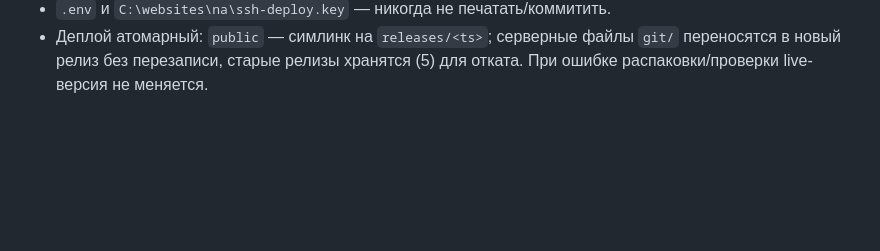
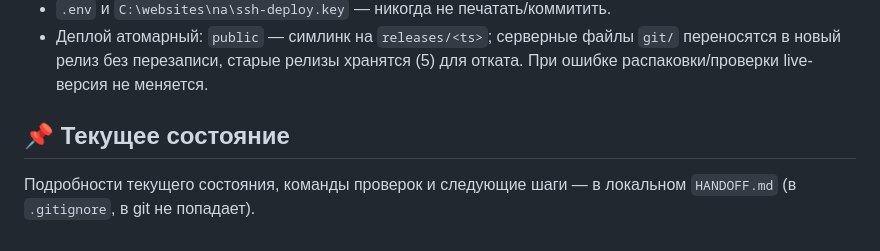
Before and after one commit to BesuglovS/oge-web, a Markdown page: AGENTS.md, the part around the change. Drawn GitHub-style; blank space fills up the shorter version.

Commit message:
AGENTS: указатель на локальный HANDOFF.md

```diff
--- a/AGENTS.md
+++ b/AGENTS.md
@@ -221,3 +221,7 @@ Nginx: `try_files $uri $uri/ $uri.php =404`, `server_tokens off`, gzip, static `
 - Деплой атомарный: `public` — симлинк на `releases/<ts>`; серверные файлы `git/`
   переносятся в новый релиз без перезаписи, старые релизы хранятся (5) для отката.
   При ошибке распаковки/проверки live-версия не меняется.
+
+## 📌 Текущее состояние
+
+Подробности текущего состояния, команды проверок и следующие шаги — в локальном `HANDOFF.md` (в `.gitignore`, в git не попадает).
```
